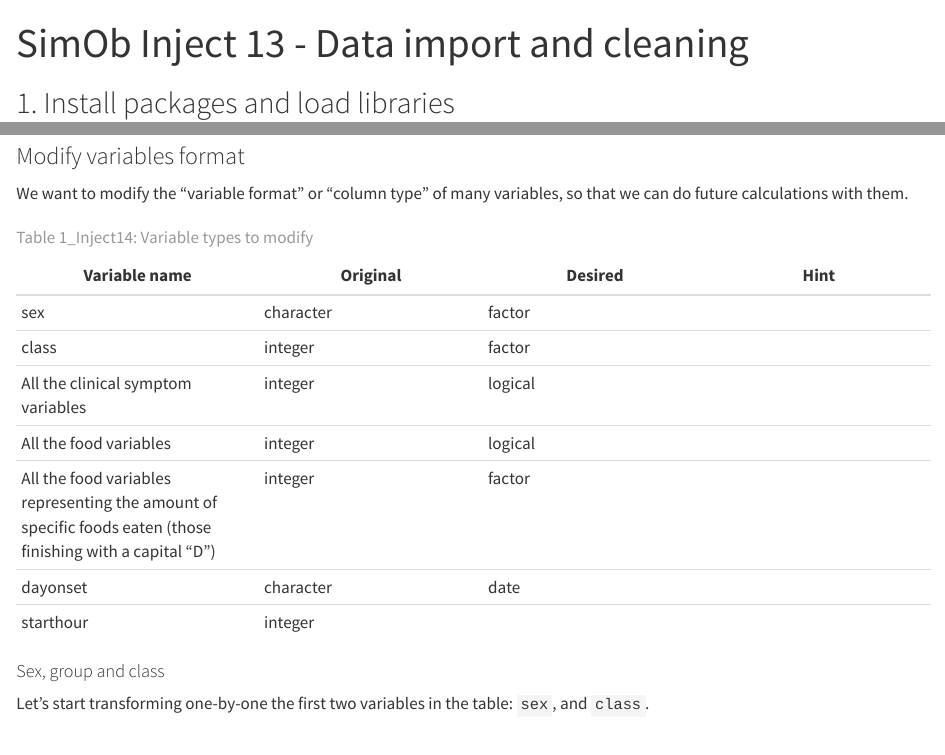
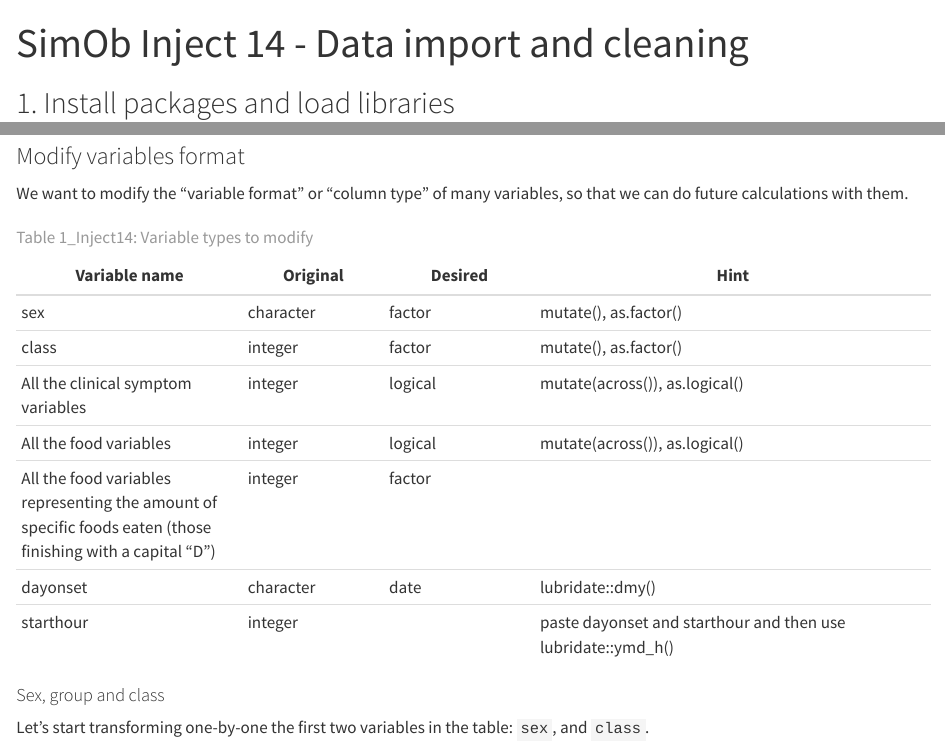
Before and after one commit to EPIET/IntroductoryCourse, a Quarto document (Copenhagen_introsim/SimOb_Rinjects.qmd): the page in a window 1100 px wide, from its top, and a second part further down, joined at a grey line. Rendered offline with R 4.5, knitr and Pandoc in place of Quarto, with nearby package versions; drawn as R Markdown's standard HTML page in place of the format the file asks for; some code elsewhere in the file could not run offline; long lines of code are wrapped.

Commit message:
Fix variable formats table

```diff
--- a/Copenhagen_introsim/SimOb_Rinjects.qmd
+++ b/Copenhagen_introsim/SimOb_Rinjects.qmd
@@ -1,9 +1,9 @@
 ---
-title: "SimOb Inject 13 - Data import and cleaning"
+title: "SimOb Inject 14 - Data import and cleaning"
 format: docx
 editor: visual
 execute:
-  output: true
+  output: false
 ---
 
 ## 1. Install packages and load libraries
@@ -133,15 +133,15 @@ drtable
 
 We want to modify the "variable format" or "column type" of many variables, so that we can do future calculations with them.
 
-| Variable name                                                                                               | Original  | Desired | Hint |
-|-------------------|------------------|------------------|------------------|
-| sex                                                                                                         | character | factor  |      |
-| class                                                                                                       | integer   | factor  |      |
-| All the clinical symptom variables                                                                          | integer   | logical |      |
-| All the food variables                                                                                      | integer   | logical |      |
-| All the food variables representing the amount of specific foods eaten (those finishing with a capital "D") | integer   | factor  |      |
-| dayonset                                                                                                    | character | date    |      |
-| starthour                                                                                                   | integer   |         |      |
+| Variable name                                                                                               | Original  | Desired | Hint                                                         |
+|---------------------------------|---------------------|----------------------|---------------------------------------------------------|
+| sex                                                                                                         | character | factor  | mutate(), as.factor()                                        |
+| class                                                                                                       | integer   | factor  | mutate(), as.factor()                                        |
+| All the clinical symptom variables                                                                          | integer   | logical | mutate(across()), as.logical()                               |
+| All the food variables                                                                                      | integer   | logical | mutate(across()), as.logical()                               |
+| All the food variables representing the amount of specific foods eaten (those finishing with a capital "D") | integer   | factor  |                                                              |
+| dayonset                                                                                                    | character | date    | lubridate::dmy()                                             |
+| starthour                                                                                                   | integer   |         | paste dayonset and starthour and then use lubridate::ymd_h() |
 
 : Table 1_Inject14: Variable types to modify
 
```
